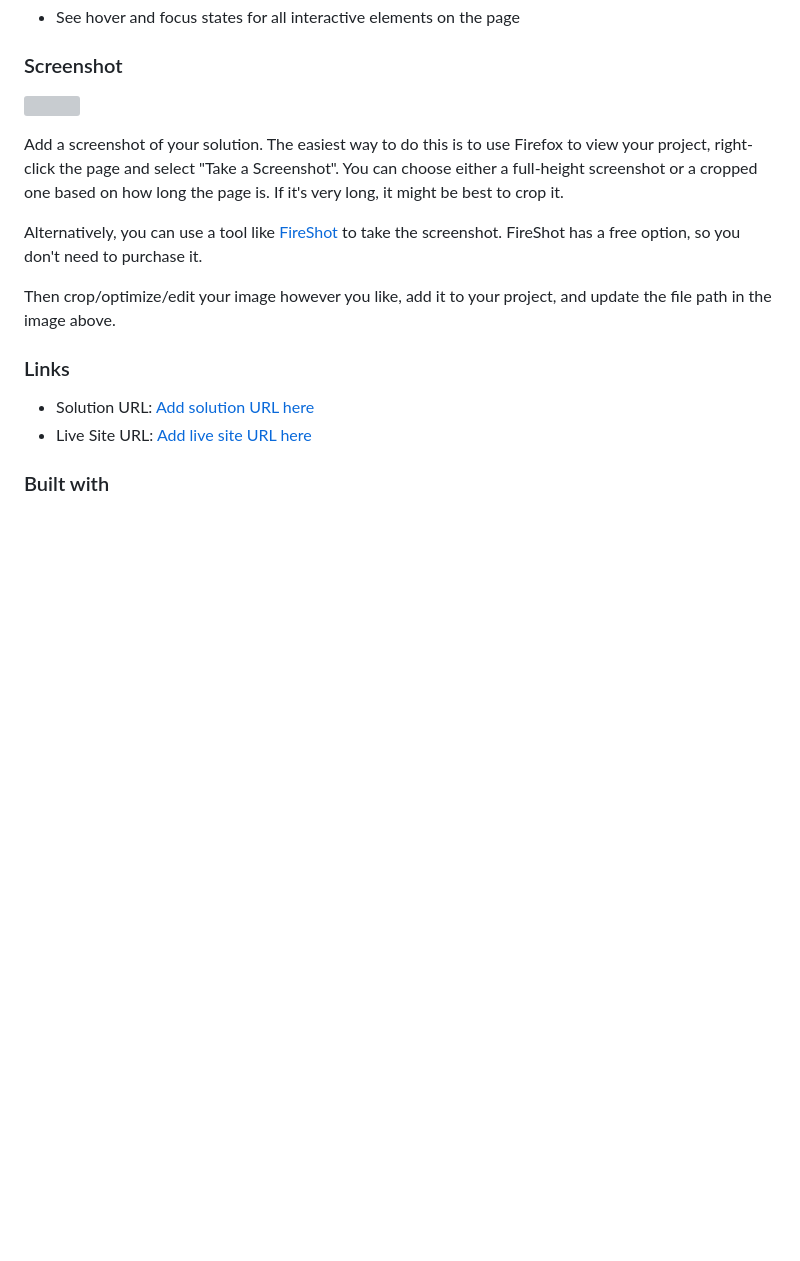
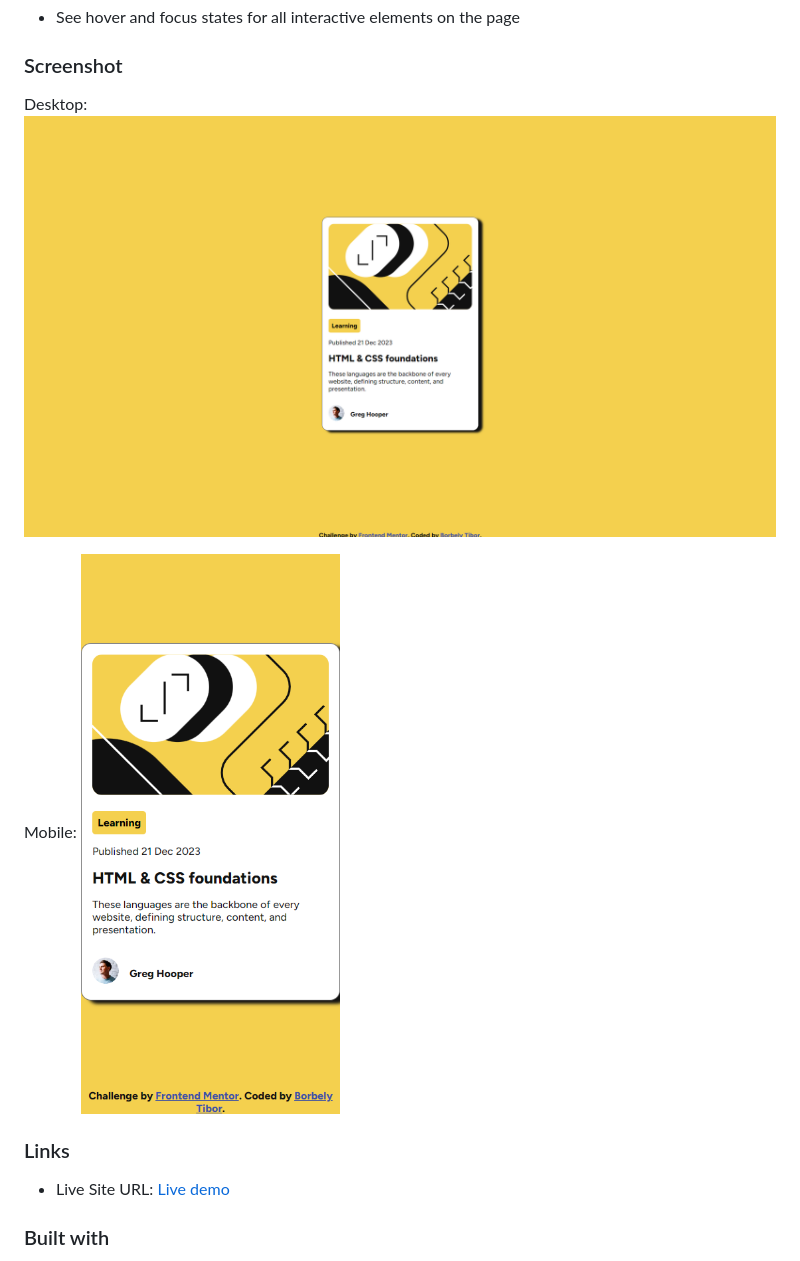
Before and after one commit to TGamerTibor/Blog-preview-card, a Markdown page: README.md, the part around the change. GitHub-like rendering; pictures changed too: assets/images/readme-images/desktop.png (added), assets/images/readme-images/mobile.png (added); blank space fills up the shorter version; grey boxes are pictures that could not be loaded.

Commit message:
added readme images/updated readme

```diff
--- a/README.md
+++ b/README.md
@@ -23,19 +23,16 @@ Users should be able to:
 
 ### Screenshot
 
-![](./screenshot.jpg)
+Desktop:
+![](/assets/images/readme-images/desktop.png)
 
-Add a screenshot of your solution. The easiest way to do this is to use Firefox to view your project, right-click the page and select "Take a Screenshot". You can choose either a full-height screenshot or a cropped one based on how long the page is. If it's very long, it might be best to crop it.
-
-Alternatively, you can use a tool like [FireShot](https://getfireshot.com/) to take the screenshot. FireShot has a free option, so you don't need to purchase it.
-
-Then crop/optimize/edit your image however you like, add it to your project, and update the file path in the image above.
+Mobile:
+![](/assets/images/readme-images/mobile.png)
 
 
 ### Links
 
-- Solution URL: [Add solution URL here](https://your-solution-url.com)
-- Live Site URL: [Add live site URL here](https://your-live-site-url.com)
+- Live Site URL: [Live demo](https://blog-preview-card-bay-zeta.vercel.app/)
 
 ### Built with
 
```
